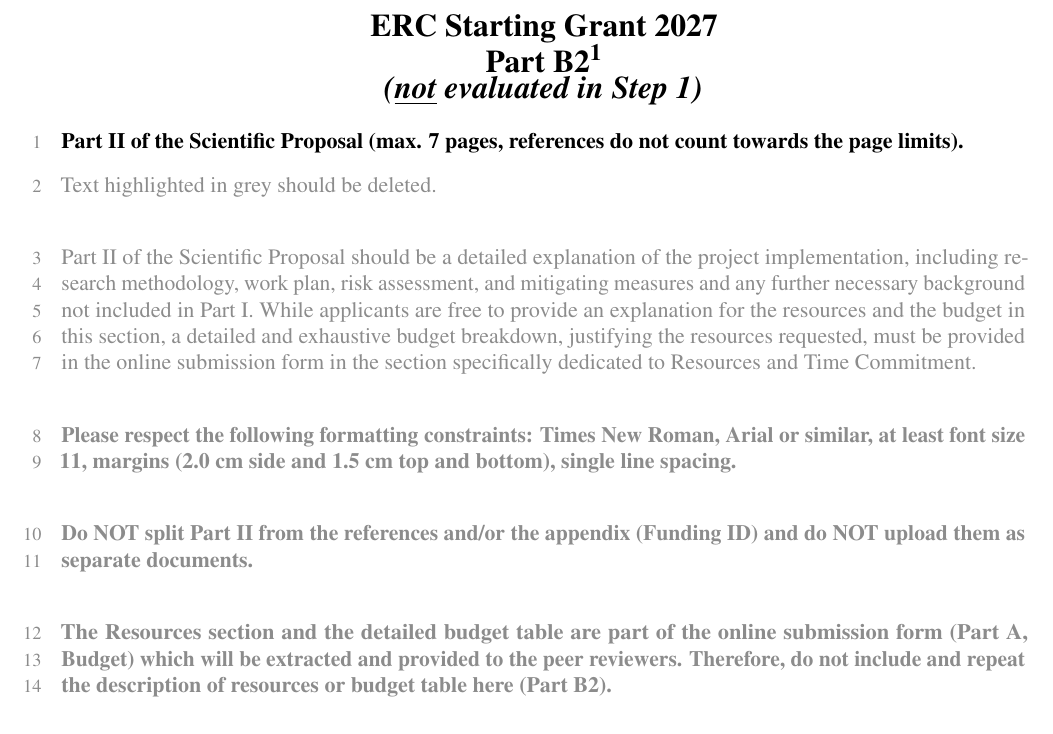
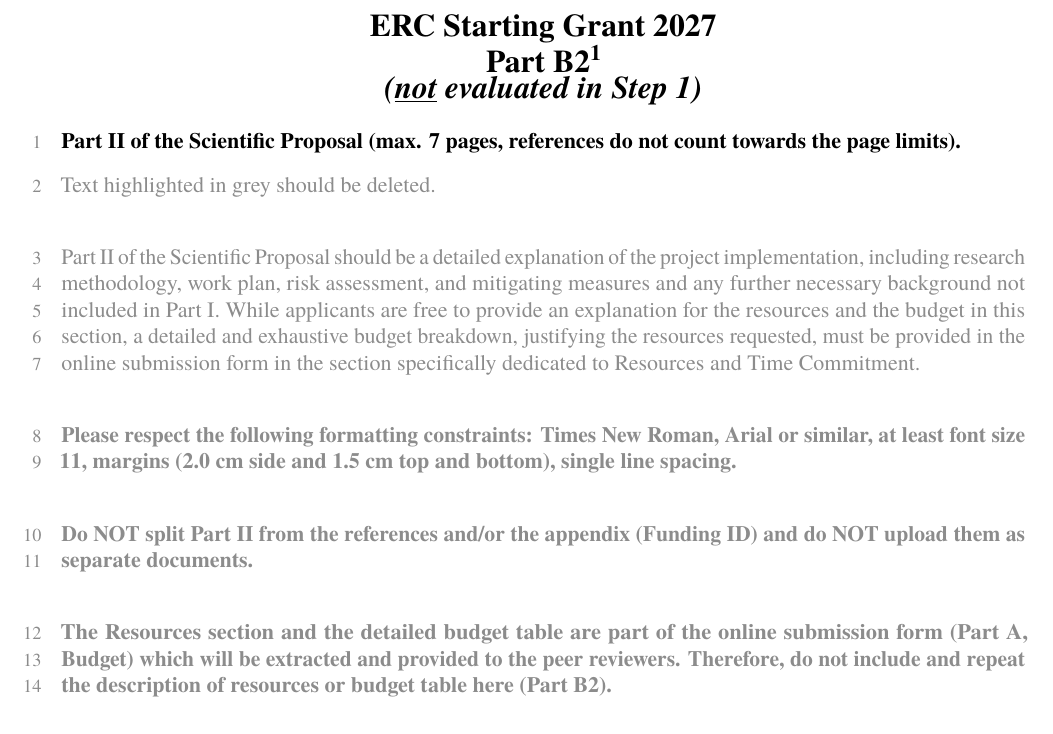
Before and after one commit to alexfikl/erc-stg, a LaTeX document (erc-stg-b2-template.tex, which reads erc-stg.cls): part of page 1 of 2, cut so that both start at the same text. Compiled offline with pdfLaTeX.

Commit message:
feat: switch fonts to TeX Gyre

```diff
--- a/erc-stg.cls
+++ b/erc-stg.cls
@@ -165,15 +165,15 @@
     \RequirePackage{fontspec}
 \fi
 
-% required font is Times New Roman (or Nimbus Roman on Linux)
+% required font is Times New Roman (or TeX Gyre on Linux)
 \if@timesnewroman
     \ifpdftex
-        \RequirePackage{mathptmx}
+        \RequirePackage{tgtermes}
     \else
         \IfFontExistsTF{Times New Roman}{
             \setmainfont[Ligatures={TeX,Rare}]{Times New Roman}}{
-            \IfFontExistsTF{Nimbus Roman}{
-                \setmainfont[Ligatures=TeX]{Nimbus Roman}
+            \IfFontExistsTF{TeX Gyre Termes}{
+                \setmainfont[Ligatures=TeX]{TeX Gyre Termes}
             }{\PackageWarning{erc-stg}{No Times New Roman-type font could be found}}}
     \fi
 
@@ -183,15 +183,15 @@
 
 \if@arial
     \ifpdftex
-        \RequirePackage{helvet}
+        \RequirePackage{tgheros}
 
         % force sans serif fonts
         \renewcommand{\familydefault}{\sfdefault}
     \else
         \IfFontExistsTF{Arial}{
             \setmainfont[Ligatures=TeX]{Arial}}{
-            \IfFontExistsTF{Nimbus Sans}{
-                \setmainfont[Ligatures=TeX]{Nimbus Sans}
+            \IfFontExistsTF{TeX Gyre Heros}{
+                \setmainfont[Ligatures=TeX]{TeX Gyre Heros}
             }{\PackageWarning{erc-stg}{No Arial-type font could be found}}}
     \fi
 \fi
```
Also changed, not shown: erc-stg-eligibility-extension-request-template.tex (+3 -3 lines), erc-stg-host-institution-letter-template.tex (+3 -3 lines), README.md, erc-stg-b1-template.pdf, erc-stg-b2-template.pdf, erc-stg-eligibility-extension-request-template.pdf, erc-stg-host-institution-letter-template.pdf.
